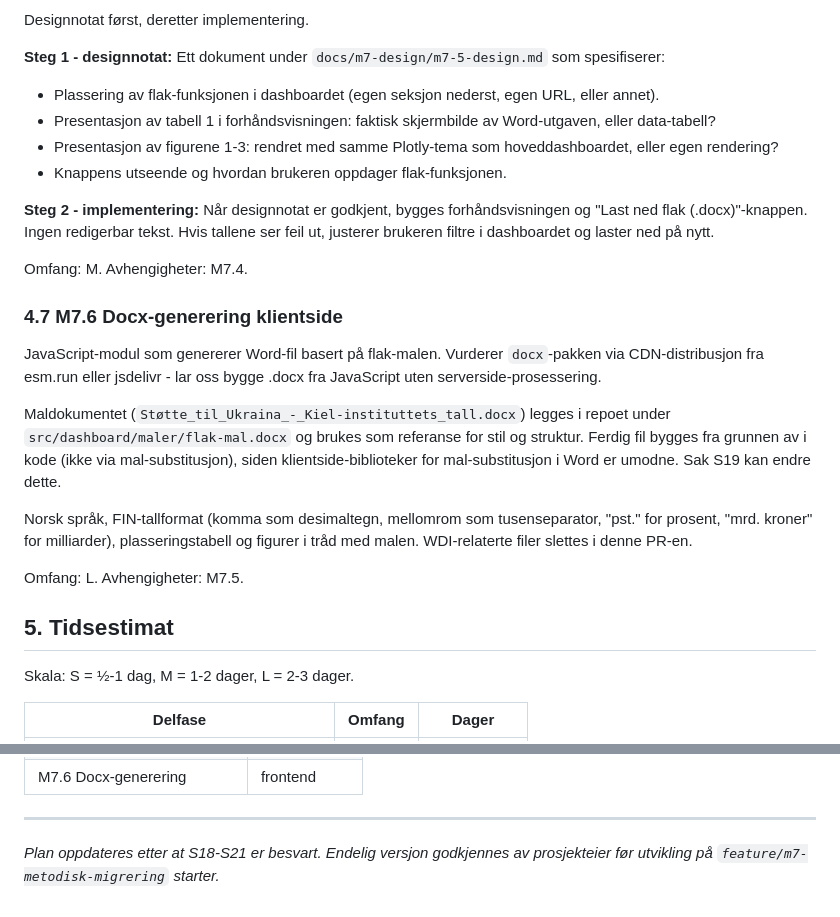
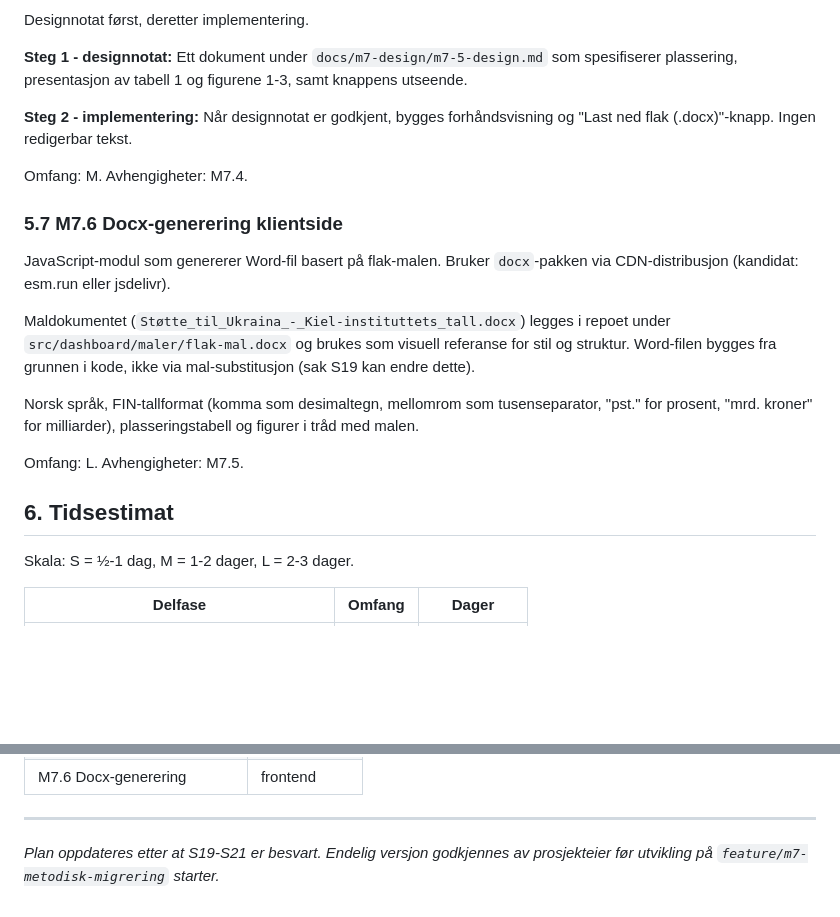
Before and after one commit to marhip97/ukrainastotte, a Markdown page: docs/planer/M7 plan.md, 2 parts joined by grey strips. Rendered like a GitHub page; blank space fills up the shorter version.

```diff
--- a/docs/planer/M7 plan.md
+++ b/docs/planer/M7 plan.md
@@ -182,43 +176,31 @@ Omfang: L. Avhengigheter: M7.2, M7.3, design godkjent.
 Designnotat først, deretter implementering.
 
 **Steg 1 - designnotat:** Ett dokument under `docs/m7-design/m7-5-design.md`
-som spesifiserer:
-
-- Plassering av flak-funksjonen i dashboardet (egen seksjon nederst,
-  egen URL, eller annet).
-- Presentasjon av tabell 1 i forhåndsvisningen: faktisk skjermbilde av
-  Word-utgaven, eller data-tabell?
-- Presentasjon av figurene 1-3: rendret med samme Plotly-tema som
-  hoveddashboardet, eller egen rendering?
-- Knappens utseende og hvordan brukeren oppdager flak-funksjonen.
+som spesifiserer plassering, presentasjon av tabell 1 og figurene 1-3,
+samt knappens utseende.
 
 **Steg 2 - implementering:** Når designnotat er godkjent, bygges
-forhåndsvisningen og "Last ned flak (.docx)"-knappen. Ingen redigerbar
-tekst. Hvis tallene ser feil ut, justerer brukeren filtre i dashboardet
-og laster ned på nytt.
+forhåndsvisning og "Last ned flak (.docx)"-knapp. Ingen redigerbar tekst.
 
 Omfang: M. Avhengigheter: M7.4.
 
-### 4.7 M7.6 Docx-generering klientside
+### 5.7 M7.6 Docx-generering klientside
 
-JavaScript-modul som genererer Word-fil basert på flak-malen.
-Vurderer `docx`-pakken via CDN-distribusjon fra esm.run eller jsdelivr -
-lar oss bygge .docx fra JavaScript uten serverside-prosessering.
+JavaScript-modul som genererer Word-fil basert på flak-malen. Bruker
+`docx`-pakken via CDN-distribusjon (kandidat: esm.run eller jsdelivr).
 
-Maldokumentet (`Støtte_til_Ukraina_-_Kiel-instituttets_tall.docx`)
-legges i repoet under `src/dashboard/maler/flak-mal.docx` og brukes som
-referanse for stil og struktur. Ferdig fil bygges fra grunnen av i kode
-(ikke via mal-substitusjon), siden klientside-biblioteker for
-mal-substitusjon i Word er umodne. Sak S19 kan endre dette.
+Maldokumentet (`Støtte_til_Ukraina_-_Kiel-instituttets_tall.docx`) legges
+i repoet under `src/dashboard/maler/flak-mal.docx` og brukes som visuell
+referanse for stil og struktur. Word-filen bygges fra grunnen i kode,
+ikke via mal-substitusjon (sak S19 kan endre dette).
 
 Norsk språk, FIN-tallformat (komma som desimaltegn, mellomrom som
 tusenseparator, "pst." for prosent, "mrd. kroner" for milliarder),
-plasseringstabell og figurer i tråd med malen. WDI-relaterte filer
-slettes i denne PR-en.
+plasseringstabell og figurer i tråd med malen.
 
 Omfang: L. Avhengigheter: M7.5.
 
-## 5. Tidsestimat
+## 6. Tidsestimat
 
 Skala: S = ½-1 dag, M = 1-2 dager, L = 2-3 dager.
 
@@ -285,5 +268,5 @@ data. Saken er lukket.
 
 ---
 
-*Plan oppdateres etter at S18-S21 er besvart. Endelig versjon godkjennes
+*Plan oppdateres etter at S19-S21 er besvart. Endelig versjon godkjennes
 av prosjekteier før utvikling på `feature/m7-metodisk-migrering` starter.*
```
Also changed, not shown: other parts of docs/planer/M7 plan.md (+94 -99 lines).
